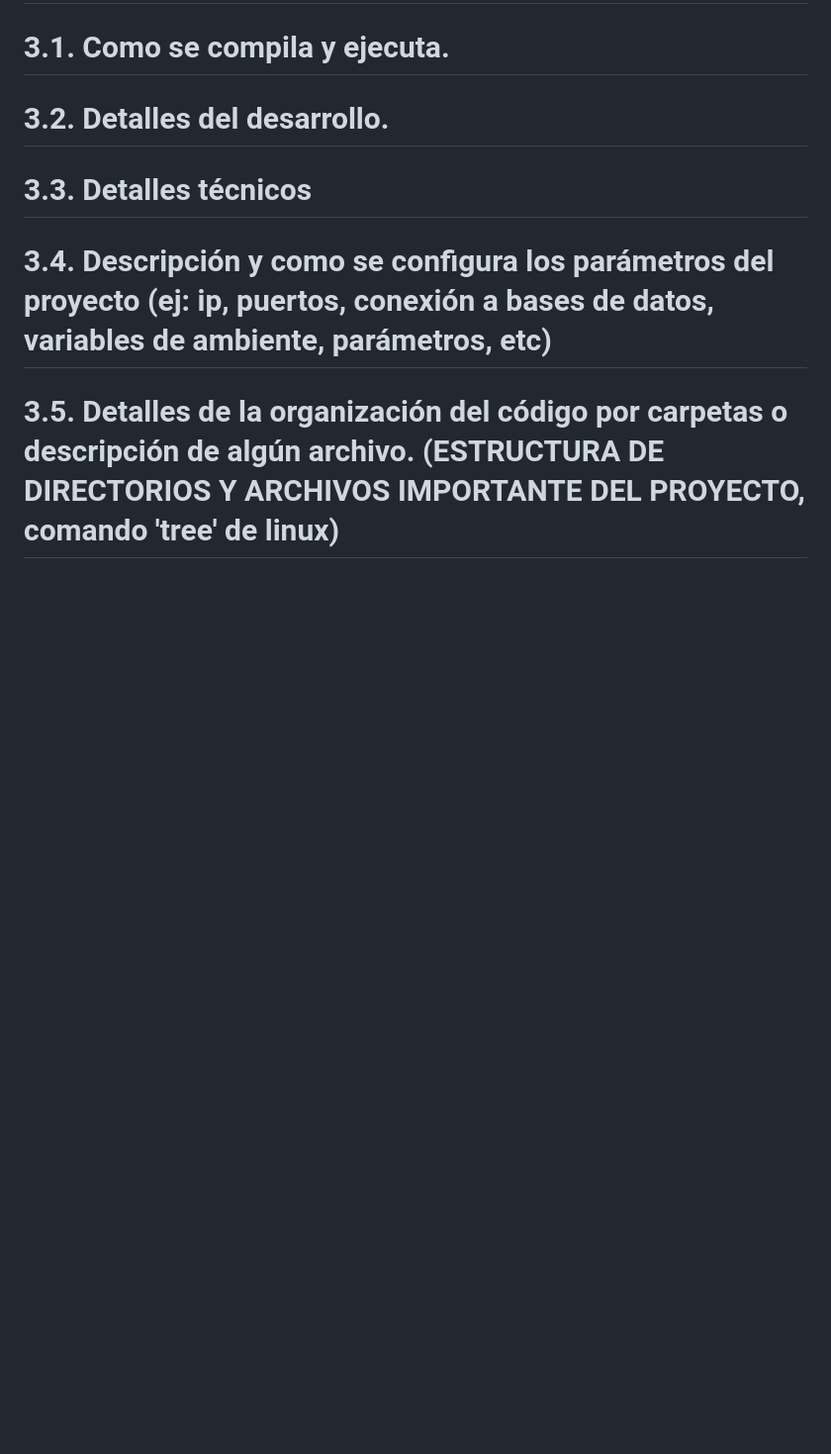
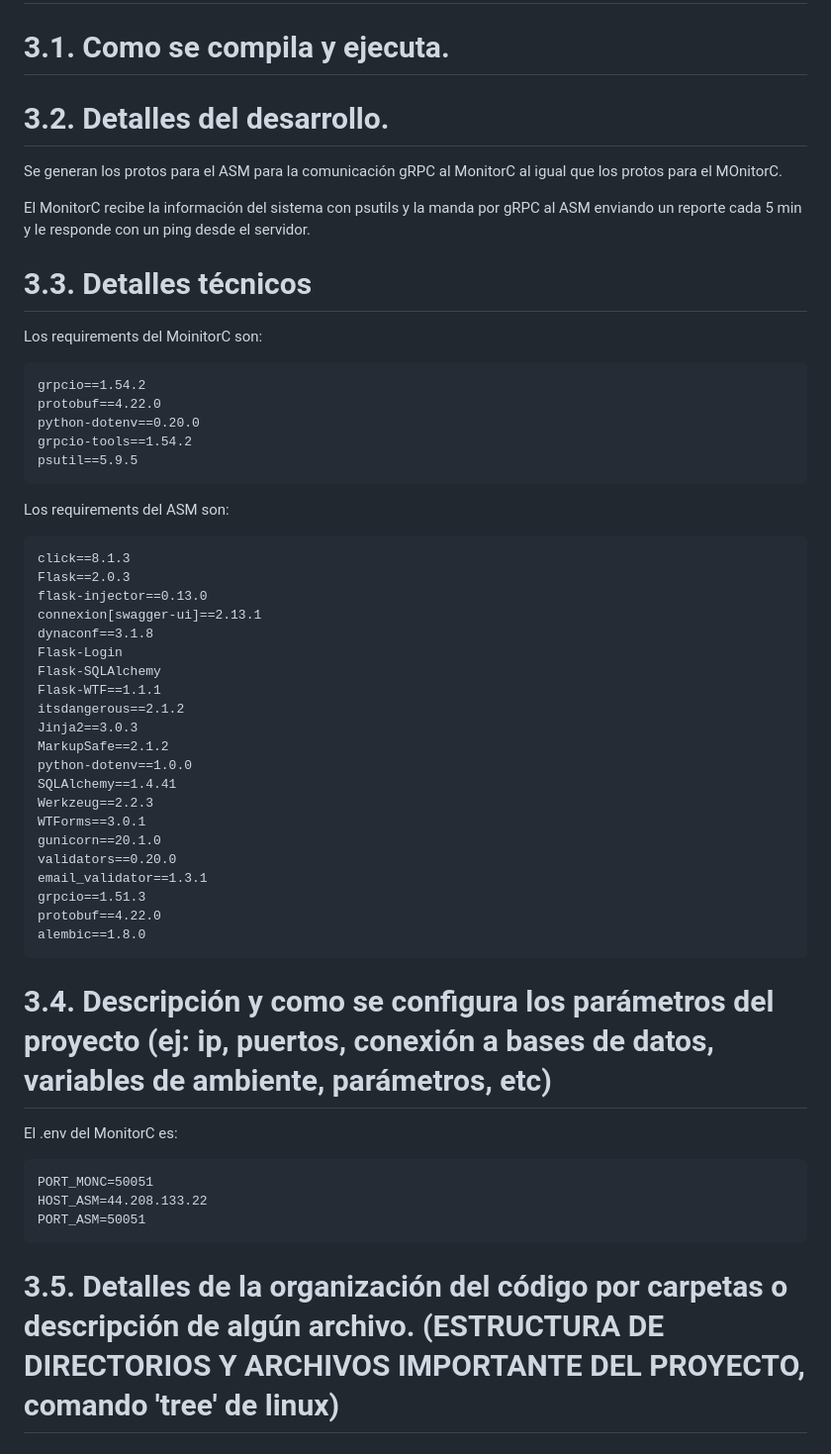
Before and after one commit to latincrow81/Proyecto2_st0263_EAFIT_ASM, a Markdown page: README.md, the part around the change. Shown at 99% size. Drawn GitHub-style; blank space fills up the shorter version.

Commit message:
Avances del README

```diff
--- a/README.md
+++ b/README.md
@@ -42,14 +42,53 @@ En resumen, la actividad consistirá en diseñar, implementar y configurar un si
 
 
 # 3.2. Detalles del desarrollo.
+Se generan los protos para el ASM para la comunicación gRPC al MonitorC al igual que los protos para el MOnitorC.
 
+El MonitorC recibe la información del sistema con psutils y la manda por gRPC al ASM enviando un reporte cada 5 min y le responde con un ping desde el servidor.
 
 
 # 3.3. Detalles técnicos
 
+Los requirements del MoinitorC son:
+
+    grpcio==1.54.2
+    protobuf==4.22.0
+    python-dotenv==0.20.0
+    grpcio-tools==1.54.2
+    psutil==5.9.5
+
+Los requirements del ASM son:
+
+    click==8.1.3
+    Flask==2.0.3
+    flask-injector==0.13.0
+    connexion[swagger-ui]==2.13.1
+    dynaconf==3.1.8
+    Flask-Login
+    Flask-SQLAlchemy
+    Flask-WTF==1.1.1
+    itsdangerous==2.1.2
+    Jinja2==3.0.3
+    MarkupSafe==2.1.2
+    python-dotenv==1.0.0
+    SQLAlchemy==1.4.41
+    Werkzeug==2.2.3
+    WTForms==3.0.1
+    gunicorn==20.1.0
+    validators==0.20.0
+    email_validator==1.3.1
+    grpcio==1.51.3
+    protobuf==4.22.0
+    alembic==1.8.0
 
 
 # 3.4. Descripción y como se configura los parámetros del proyecto (ej: ip, puertos, conexión a bases de datos, variables de ambiente, parámetros, etc)
+
+El .env del MonitorC es:
+
+    PORT_MONC=50051
+    HOST_ASM=44.208.133.22
+    PORT_ASM=50051
 
 
 
```
